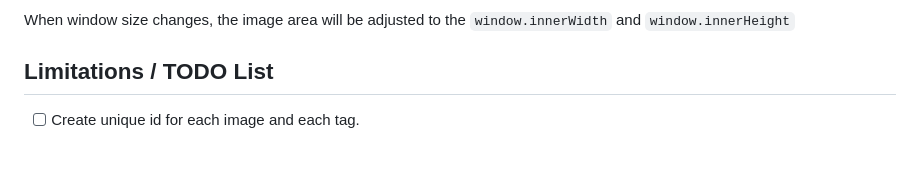
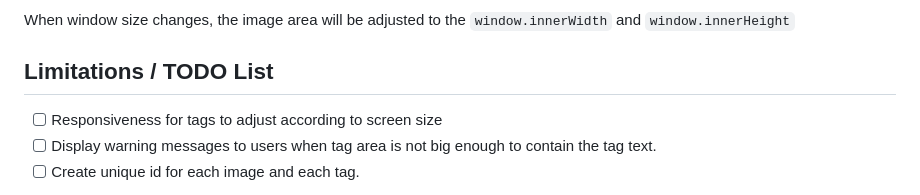
Before and after one commit to kaliek/canvas-gallery, a Markdown page: README.md, the part around the change. Drawn GitHub-style; blank space fills up the shorter version.

Commit message:
Add more todo

```diff
--- a/README.md
+++ b/README.md
@@ -34,6 +34,8 @@ Tag keys are prefixed with its image name to allow different images to have the
 When window size changes, the image area will be adjusted to the `window.innerWidth` and `window.innerHeight`
 
 ## Limitations / TODO List
+- [ ] Responsiveness for tags to adjust according to screen size
+- [ ] Display warning messages to users when tag area is not big enough to contain the tag text.
 - [ ] Create unique id for each image and each tag.
 > Currently image names are used as the key to each image data stored in Local Storage, same with tag texts. In order not to use other libraries and `Math.random` is [not cryptographically secure](https://stackoverflow.com/a/5651854), and the [Web Crypto API](https://developer.mozilla.org/en-US/docs/Web/API/Crypto/getRandomValues) seems costly. This is left for future implementation.
 - [ ] Allow uploading multiple images at once.
```
